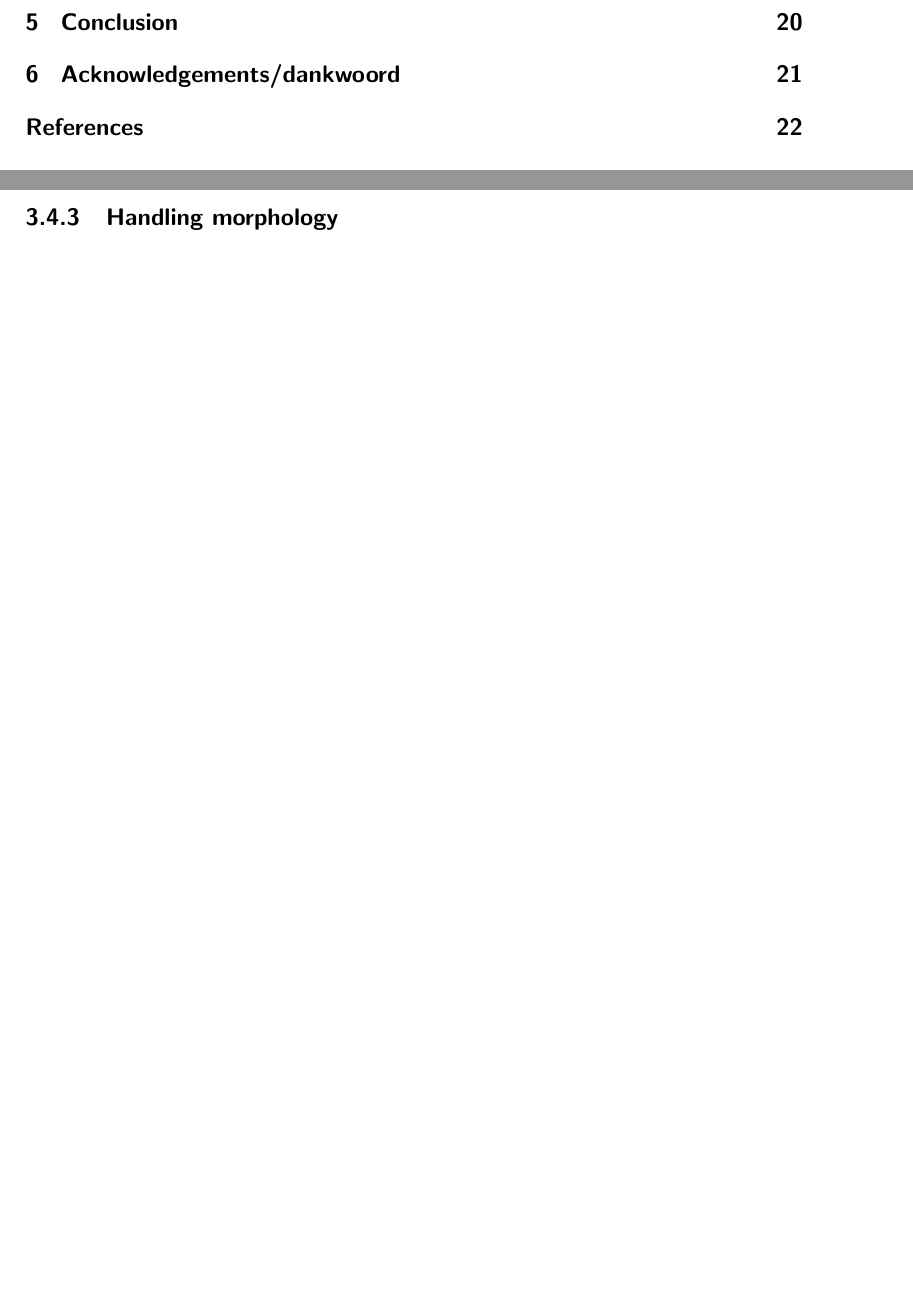
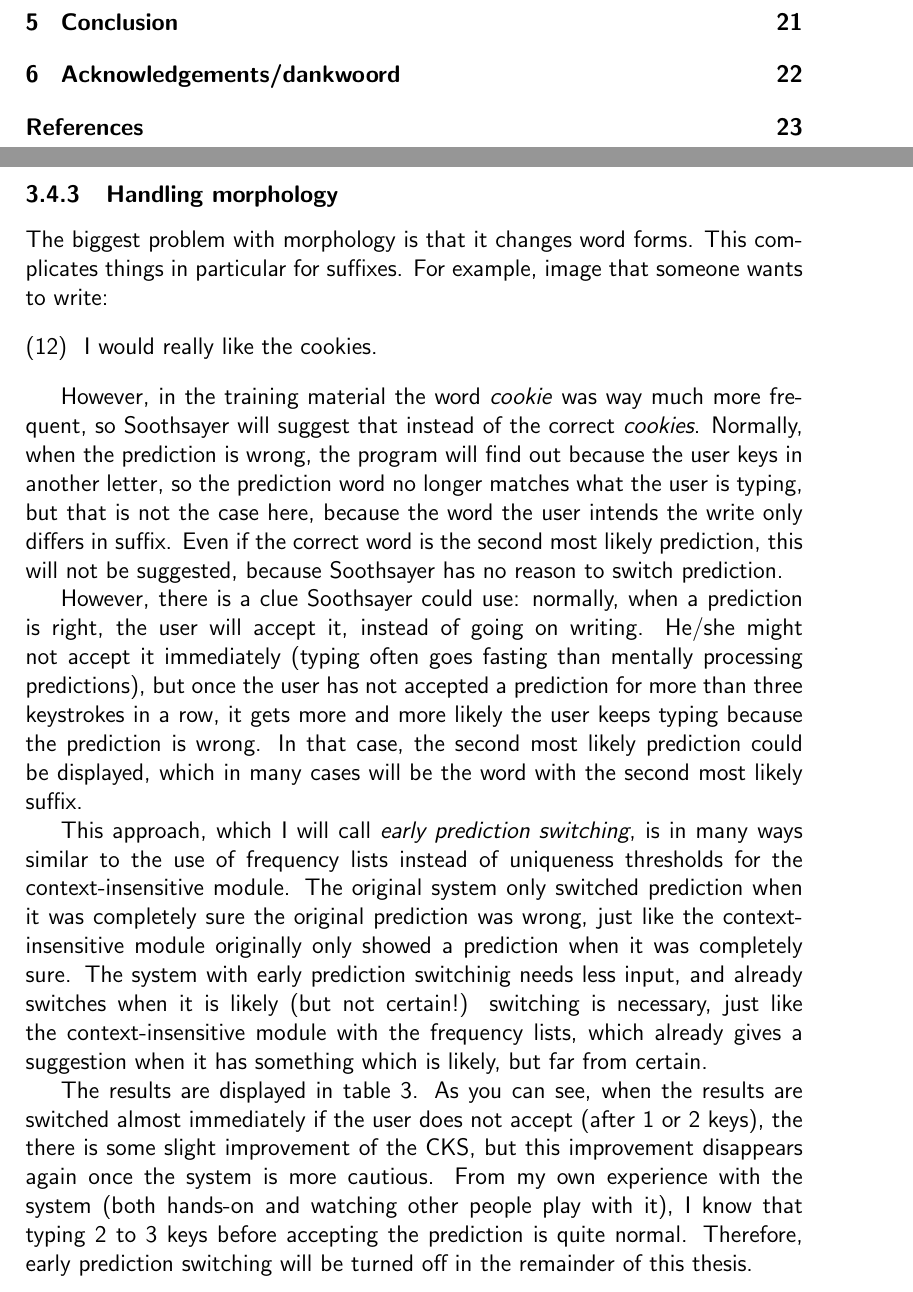
Before and after one commit to Woseseltops/soothsayer, a LaTeX thesis (texts/thesis.tex): two parts of pages 4 and 18 of 22 before the commit and two parts of pages 4 and 18 of 23 after it, joined at a grey line, cut so that both start at the same text, the shorter picture padded with empty space. Compiled offline with pdfLaTeX.

Commit message:
Quikly wrote another paragraph of chapter 2

```diff
--- a/texts/thesis.tex
+++ b/texts/thesis.tex
@@ -275,8 +275,21 @@ As the table shows, the duration of the simulation decreased when the attenuatio
 \subsubsection{Handling morphology}
 %Vit-nogwat bespreekt allemaal morfologiesystemen, een beetje doornemen als dat nog niet eerder is gedaan? Daarna laten zien dat het niet goed genoeg werkt, en dus voor het Nederlands uitstaat.
 
-%Uitleggen wat er misgaat
-%Vergelijking maken met het vroeg voorspellen, VOORDAT je het zeker weet
+%Hier bruggetje: kijk niet naar inhoud, maar naar vorm
+
+The biggest problem with morphology is that it changes word forms. This complicates things in particular for suffixes. For example, image that someone wants to write:
+
+\begin{examples}
+\item I would really like the cookies.
+\end{examples}
+
+However, in the training material the word \emph{cookie} was way much more frequent, so Soothsayer will suggest that instead of the correct \emph{cookies}. Normally, when the prediction is wrong, the program will find out because the user keys in another letter, so the prediction word no longer matches what the user is typing, but that is not the case here, because the word the user intends the write only differs in suffix. Even if the correct word is the second most likely prediction, this will not be suggested, because Soothsayer has no reason to switch prediction.
+
+However, there is a clue Soothsayer could use: normally, when a prediction is right, the user will accept it, instead of going on writing. He/she might not accept it immediately (typing often goes fasting than mentally processing predictions), but once the user has not accepted a prediction for more than three keystrokes in a row, it gets more and more likely the user keeps typing because the prediction is wrong. In that case, the second most likely prediction could be displayed, which in many cases will be the word with the second most likely suffix.
+
+This approach, which I will call \emph{early prediction switching}, is in many ways similar to the use of frequency lists instead of uniqueness thresholds for the context-insensitive module. The original system only switched prediction when it was completely sure the original prediction was wrong, just like the context-insensitive module originally only showed a prediction when it was completely sure. The system with early prediction switchinig needs less input, and already switches when it is likely (but not certain!) switching is necessary, just like the context-insensitive module with the frequency lists, which already gives a suggestion when it has something which is likely, but far from certain.
+
+The results are displayed in table \ref{results_epd}. As you can see, when the results are switched almost immediately if the user does not accept (after 1 or 2 keys), the there is some slight improvement of the CKS, but this improvement disappears again once the system is more cautious. From my own experience with the system (both hands-on and watching other people play with it), I know that typing 2 to 3 keys before accepting the prediction is quite normal. Therefore, early prediction switching will be turned off in the remainder of this thesis.
 
 \begin{table}[h]
 \begin{tabular}{l|lll}
```
